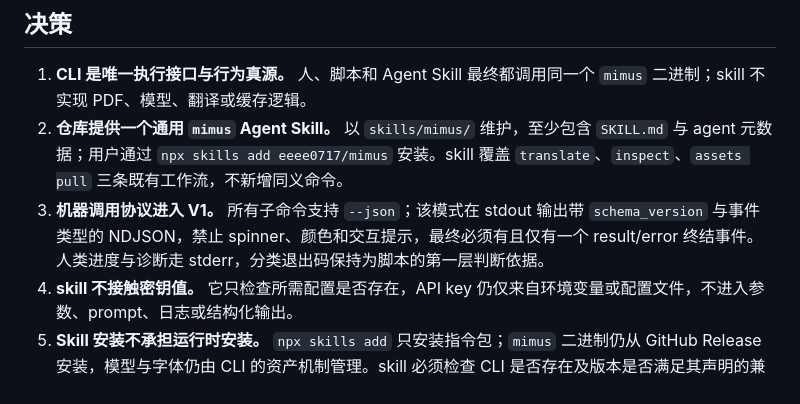
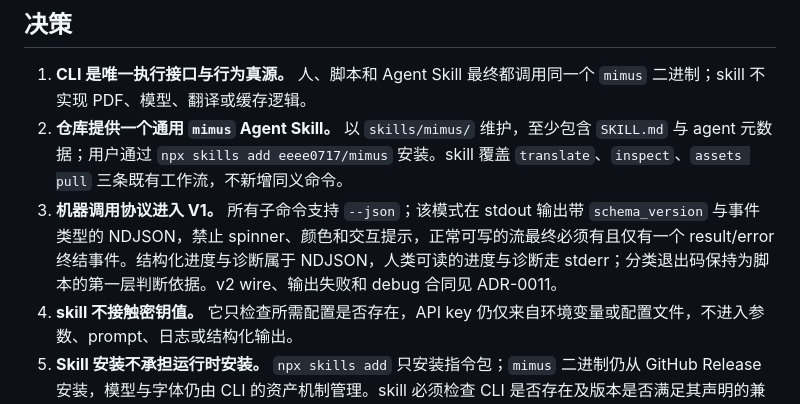
Before and after one commit to eeee0717/mimus, a Markdown page: docs/adr/0008-agent-skill.md, the part around the change. Rendered like a GitHub page.

```diff
--- a/docs/adr/0008-agent-skill.md
+++ b/docs/adr/0008-agent-skill.md
@@ -13,7 +13,7 @@ ADR-0001 将 V1 交付形态定为 CLI，最初只设计了面向人的输出；
 
 1. **CLI 是唯一执行接口与行为真源。** 人、脚本和 Agent Skill 最终都调用同一个 `mimus` 二进制；skill 不实现 PDF、模型、翻译或缓存逻辑。
 2. **仓库提供一个通用 `mimus` Agent Skill。** 以 `skills/mimus/` 维护，至少包含 `SKILL.md` 与 agent 元数据；用户通过 `npx skills add eeee0717/mimus` 安装。skill 覆盖 `translate`、`inspect`、`assets pull` 三条既有工作流，不新增同义命令。
-3. **机器调用协议进入 V1。** 所有子命令支持 `--json`；该模式在 stdout 输出带 `schema_version` 与事件类型的 NDJSON，禁止 spinner、颜色和交互提示，最终必须有且仅有一个 result/error 终结事件。人类进度与诊断走 stderr，分类退出码保持为脚本的第一层判断依据。
+3. **机器调用协议进入 V1。** 所有子命令支持 `--json`；该模式在 stdout 输出带 `schema_version` 与事件类型的 NDJSON，禁止 spinner、颜色和交互提示，正常可写的流最终必须有且仅有一个 result/error 终结事件。结构化进度与诊断属于 NDJSON，人类可读的进度与诊断走 stderr；分类退出码保持为脚本的第一层判断依据。v2 wire、输出失败和 debug 合同见 ADR-0011。
 4. **skill 不接触密钥值。** 它只检查所需配置是否存在，API key 仍仅来自环境变量或配置文件，不进入参数、prompt、日志或结构化输出。
 5. **Skill 安装不承担运行时安装。** `npx skills add` 只安装指令包；`mimus` 二进制仍从 GitHub Release 安装，模型与字体仍由 CLI 的资产机制管理。skill 必须检查 CLI 是否存在及版本是否满足其声明的兼容范围，缺失或不兼容时给出明确安装指引。
 6. **分阶段交付。** M1 随首条端到端 CLI 固化机器协议并建立契约测试；M2 让真实翻译完整覆盖该协议；M4 编写、校验、通过 `npx skills add` 发布安装路径并以干净环境前向测试 Agent Skill。
```
Also changed, not shown: CONTEXT.md (+5 -4 lines), docs/adr/0011-cli-machine-protocol.md (added, +72 -0 lines).
